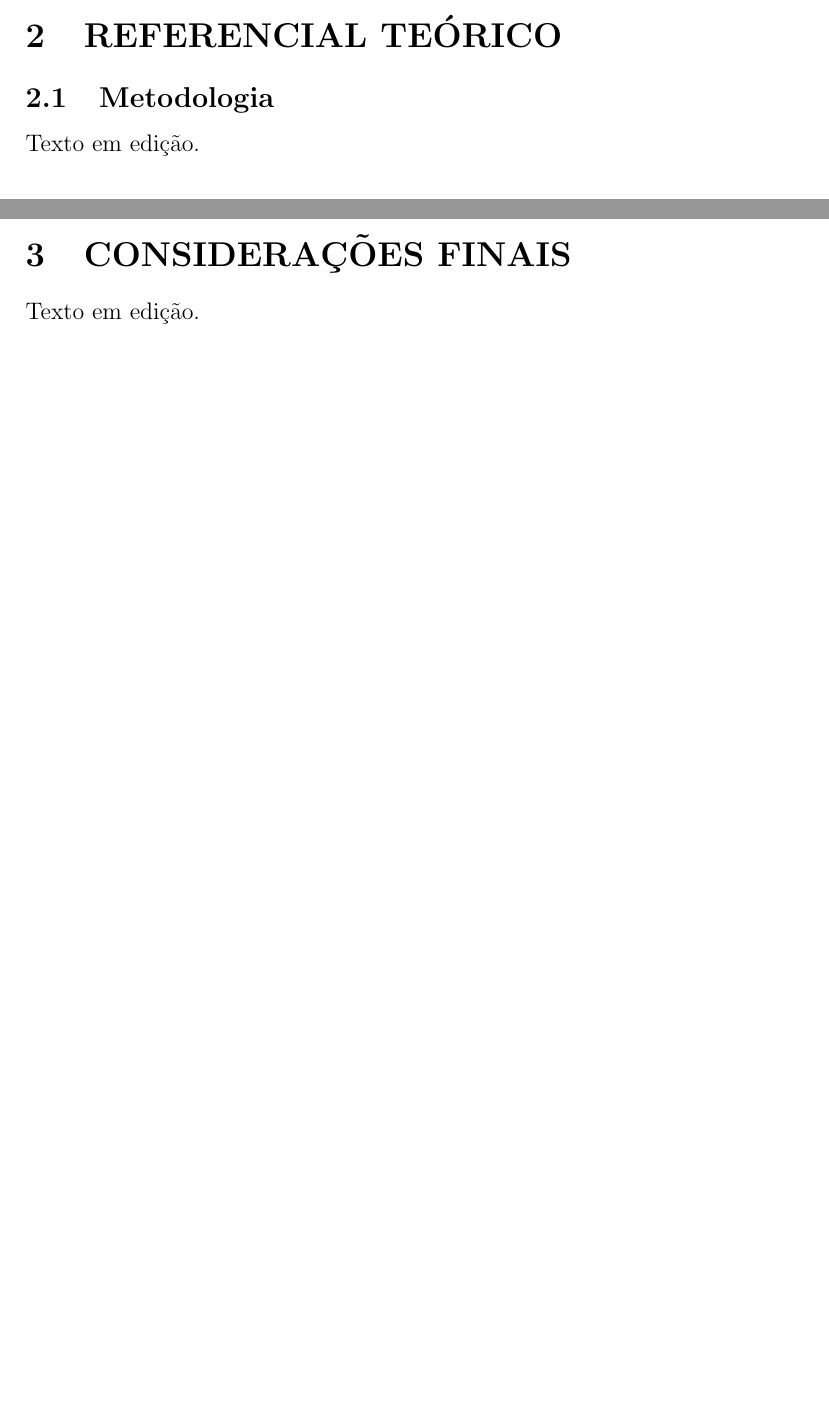
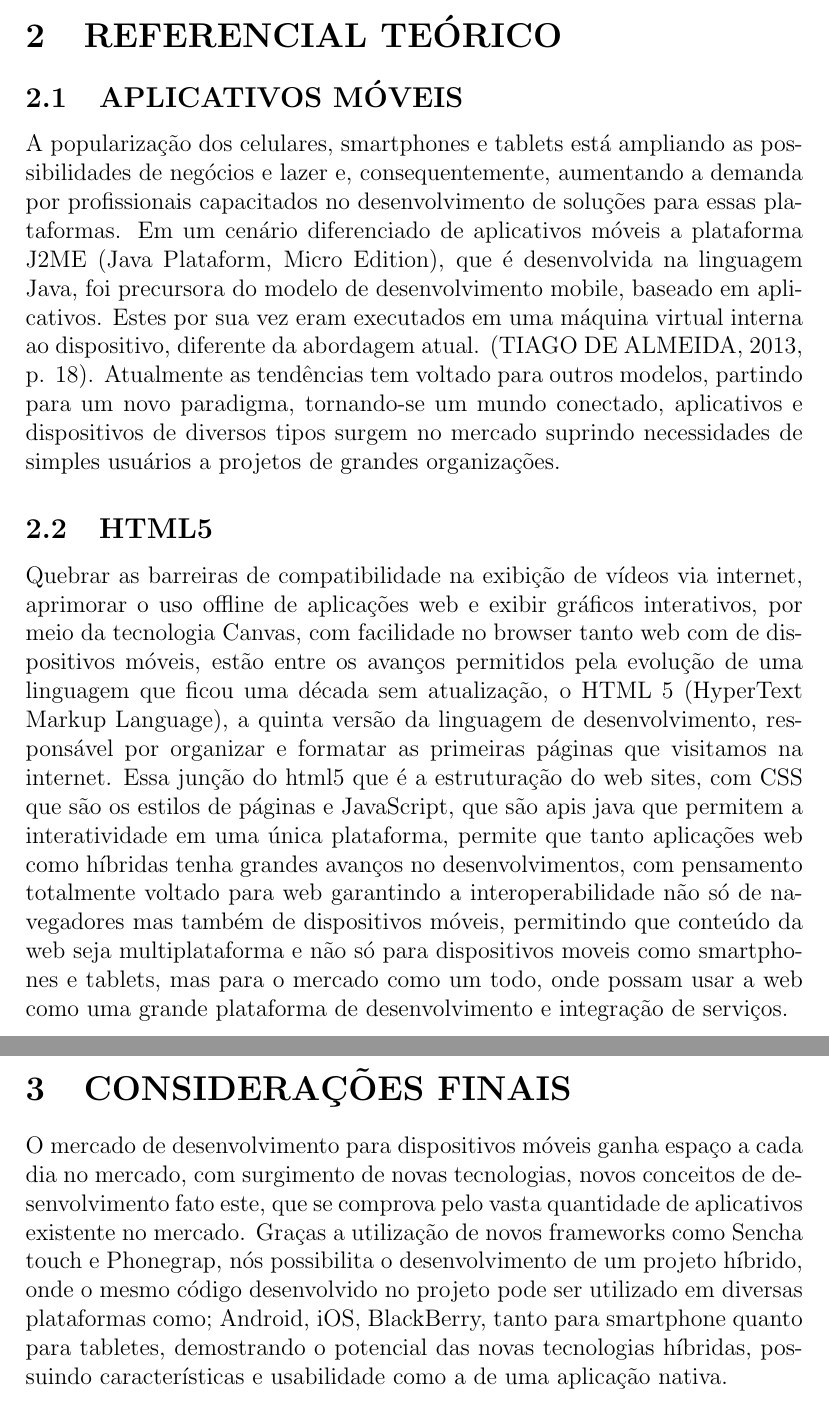
Before and after one commit to wesleygomes/Estagio_Supervisionado_I, a LaTeX document (document.tex, which reads consideracoes_finais.tex, procedimentos_metodologicos.tex): two parts of pages 4 and 5 of 5 before the commit and two parts of pages 4 and 6 of 6 after it, joined at a grey line, cut so that both start at the same text, the shorter picture padded with empty space. Compiled offline with LaTeX, dvips and Ghostscript; the source files are stored in an older character set and shown here as Unicode.

Commit message:
Commit - Com atualizaçoes de textos procedimentos metodologicos consideraçoes finais

```diff
--- a/consideracoes_finais.tex
+++ b/consideracoes_finais.tex
@@ -1,2 +1,10 @@
 \section{CONSIDERAÇÕES FINAIS}\label{sec:consideracoes_finais}
-Texto em edição.
+O mercado de desenvolvimento para dispositivos móveis ganha espaço a cada
+dia no mercado, com surgimento de novas tecnologias, novos conceitos de
+desenvolvimento fato este, que se comprova pelo vasta quantidade de aplicativos
+existente no mercado. Graças a utilização de novos frameworks como Sencha
+touch e Phonegrap, nós possibilita o desenvolvimento de um projeto híbrido,
+onde o mesmo código desenvolvido no projeto pode ser utilizado em diversas
+plataformas como; Android, iOS, BlackBerry, tanto para smartphone quanto para
+tabletes, demostrando o potencial das novas tecnologias híbridas, possuindo
+características e usabilidade como a de uma aplicação nativa.
--- a/procedimentos_metodologicos.tex
+++ b/procedimentos_metodologicos.tex
@@ -1,7 +1,34 @@
 \section{REFERENCIAL TEÓRICO}\label{sec:procedimentos_metodologicos}
 
-\subsection{Metodologia}
-Texto em edição.
+\subsection{APLICATIVOS MÓVEIS}
+A popularização dos celulares, smartphones e tablets está ampliando as possibilidades
+de negócios e lazer e, consequentemente, aumentando a demanda por profissionais capacitados
+no desenvolvimento de soluções para essas plataformas.
+Em um cenário diferenciado de aplicativos móveis a plataforma J2ME
+(Java Plataform, Micro Edition), que é desenvolvida na linguagem Java, foi
+precursora do modelo de desenvolvimento mobile, baseado em aplicativos.
+Estes por sua vez eram executados em uma máquina virtual interna ao dispositivo,
+diferente da abordagem atual. (TIAGO DE ALMEIDA, 2013, p. 18).
+Atualmente as tendências tem voltado para outros modelos, partindo para um novo
+paradigma, tornando-se um mundo conectado, aplicativos e dispositivos de diversos
+tipos surgem no mercado suprindo necessidades de simples usuários a projetos de grandes organizações.
+
+\subsection{HTML5}
+Quebrar as barreiras de compatibilidade na exibição de vídeos via internet,
+aprimorar o uso offline de aplicações web e exibir gráficos interativos, por
+meio da tecnologia Canvas, com facilidade no browser tanto web com de dispositivos
+móveis, estão entre os avanços permitidos pela evolução de uma linguagem que ficou
+uma década sem atualização, o HTML 5 (HyperText Markup Language), a quinta versão da
+linguagem de desenvolvimento, responsável por organizar e formatar as primeiras páginas
+que visitamos na internet. Essa junção do html5 que é a estruturação do web sites, com
+CSS que são os estilos de páginas e JavaScript, que são apis java que permitem a interatividade
+em uma única plataforma, permite que tanto aplicações web como híbridas tenha grandes avanços no
+desenvolvimentos, com pensamento totalmente voltado para web garantindo a
+interoperabilidade não só de navegadores mas também de dispositivos móveis, permitindo
+que conteúdo da web seja multiplataforma e não só para dispositivos moveis como smartphones
+e tablets, mas para o mercado como um todo, onde possam usar a web como uma grande 	plataforma
+de desenvolvimento e integração de serviços.
+
 
 \subsection{Cronograma}
 
```
Also changed, not shown: estagio.pdf, 6 other files.
